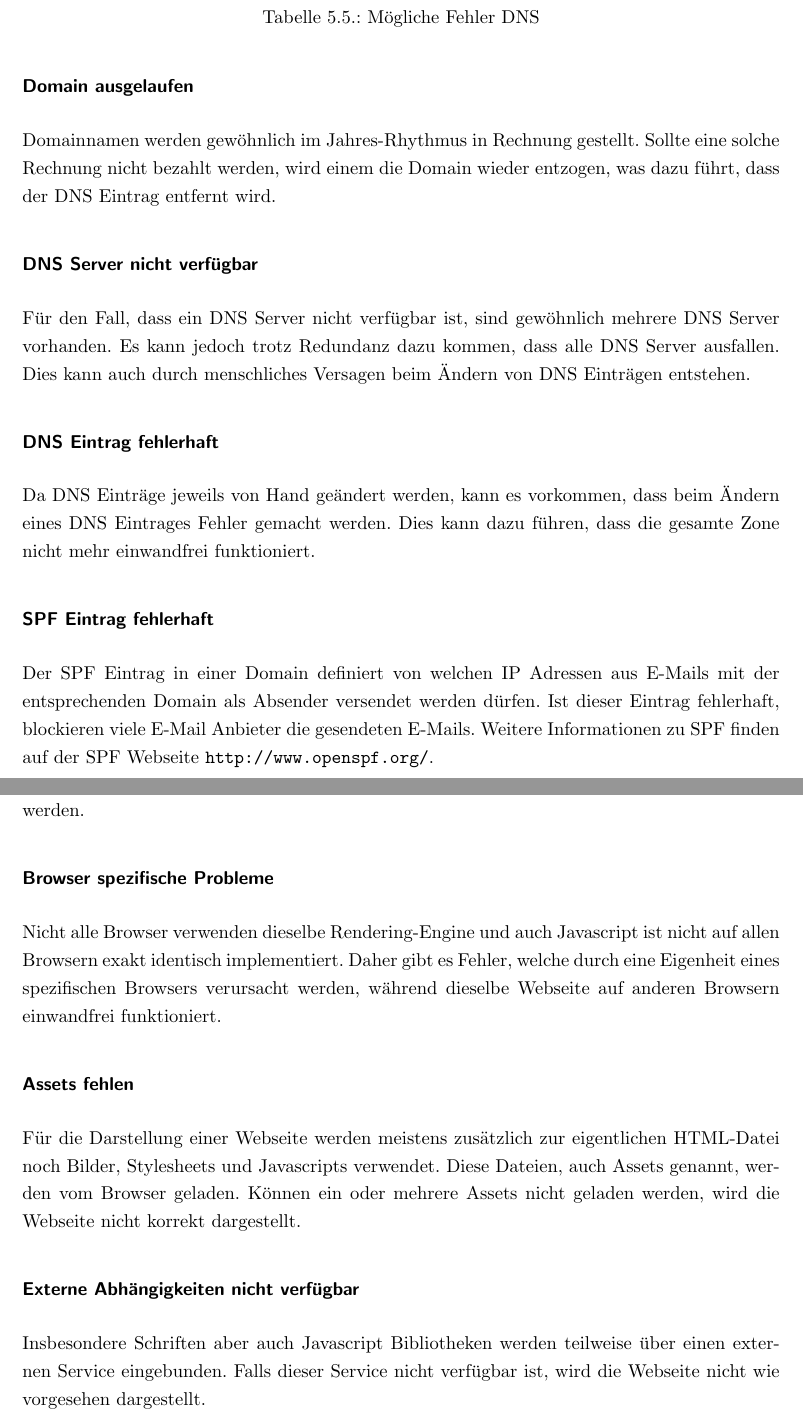
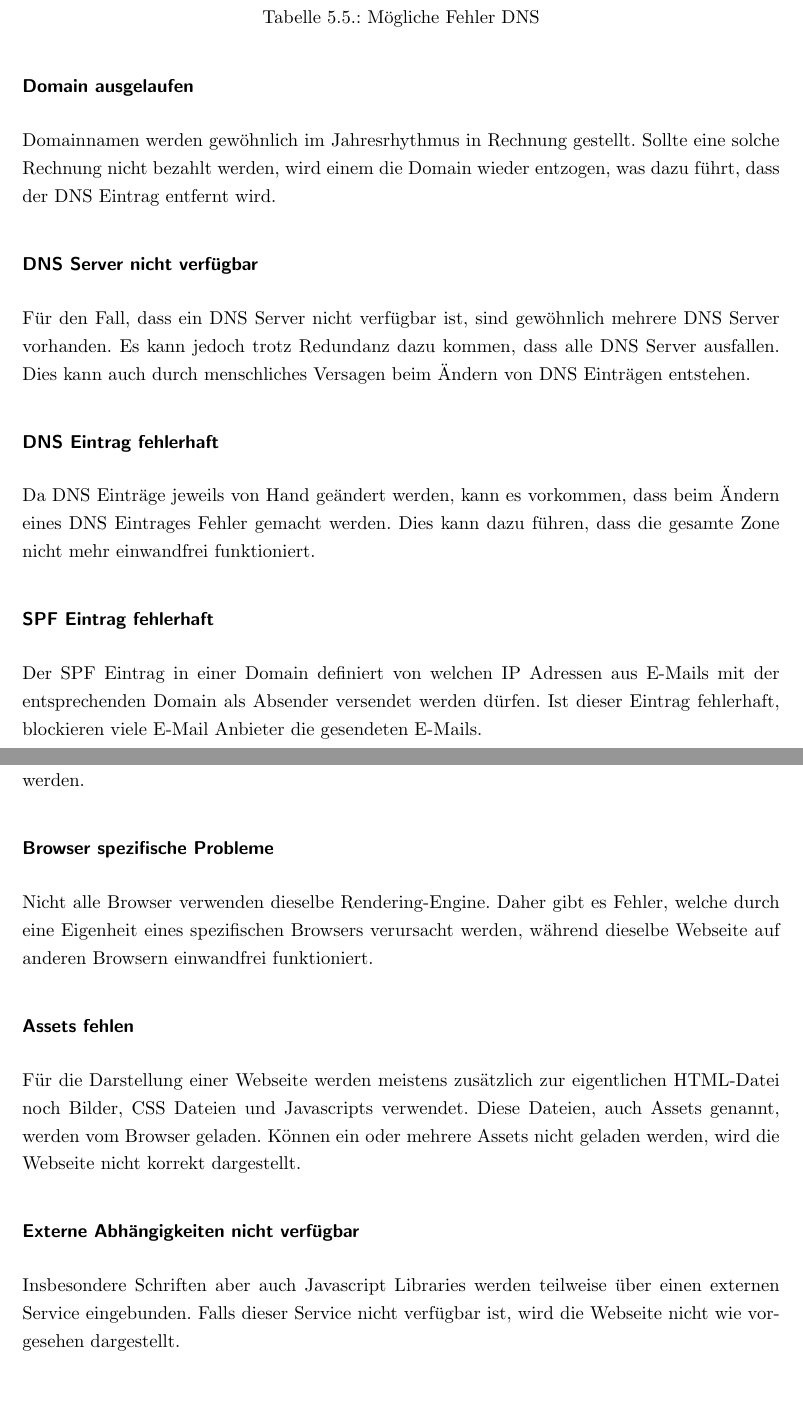
Before and after one commit to frog32/bachelorarbeit, a LaTeX thesis (index.tex, which reads chapters/fehlerkatalog.tex): two parts of pages 18 and 23 of 62, joined at a grey line, cut so that both start at the same text. Compiled offline with pdfLaTeX; an older LaTeX class or package is replaced by its successor.

Commit message:
Korrekturen

```diff
--- a/chapters/fehlerkatalog.tex
+++ b/chapters/fehlerkatalog.tex
@@ -141,7 +141,7 @@ Bei einer Webseite welche mit \acrshort{ssl} geschützt ist, ist es wichtig, das
 
 \subsubsection{Domain ausgelaufen}
 \label{ssub:domainausgelaufen}
-Domainnamen werden gewöhnlich im Jahres-Rhythmus in Rechnung gestellt. Sollte eine solche Rechnung nicht bezahlt werden, wird einem die Domain wieder entzogen, was dazu führt, dass der \acrshort{dns} Eintrag entfernt wird.
+Domainnamen werden gewöhnlich im Jahresrhythmus in Rechnung gestellt. Sollte eine solche Rechnung nicht bezahlt werden, wird einem die Domain wieder entzogen, was dazu führt, dass der \acrshort{dns} Eintrag entfernt wird.
 
 \subsubsection{\acrshort{dns} Server nicht verfügbar}
 \label{ssub:dns_server_nicht_verfügbar}
@@ -153,7 +153,7 @@ Da \acrshort{dns} Einträge jeweils von Hand geändert werden, kann es vorkommen
 
 \subsubsection{\acrshort{spf} Eintrag fehlerhaft}
 \label{ssub:spfeintragfehlerhaft}
-Der \acrshort{spf} Eintrag in einer Domain definiert von welchen IP Adressen aus E-Mails mit der entsprechenden Domain als Absender versendet werden dürfen. Ist dieser Eintrag fehlerhaft, blockieren viele E-Mail Anbieter die gesendeten E-Mails. Weitere Informationen zu \acrshort{spf} finden auf der \acrshort{spf} Webseite \url{http://www.openspf.org/}.
+Der \acrshort{spf} Eintrag in einer Domain definiert von welchen IP Adressen aus E-Mails mit der entsprechenden Domain als Absender versendet werden dürfen. Ist dieser Eintrag fehlerhaft, blockieren viele E-Mail Anbieter die gesendeten E-Mails.
 
 \subsection{Hintergrundprozesse}
 \label{sub:fehler_hintergrundprozesse}
@@ -258,15 +258,15 @@ Die benötigte Ladezeit einer Webseite hat Einfluss auf die Anzahl Benutzer, wel
 
 \subsubsection{Browser spezifische Probleme}
 \label{ssub:browserspezifischeprobleme}
-Nicht alle Browser verwenden dieselbe Rendering-Engine und auch Javascript ist nicht auf allen Browsern exakt identisch implementiert. Daher gibt es Fehler, welche durch eine Eigenheit eines spezifischen Browsers verursacht werden, während dieselbe Webseite auf anderen Browsern einwandfrei funktioniert.
+Nicht alle Browser verwenden dieselbe Rendering-Engine. Daher gibt es Fehler, welche durch eine Eigenheit eines spezifischen Browsers verursacht werden, während dieselbe Webseite auf anderen Browsern einwandfrei funktioniert.
 
 \subsubsection{Assets fehlen}
 \label{ssub:assetsfehlen}
-Für die Darstellung einer Webseite werden meistens zusätzlich zur eigentlichen HTML-Datei noch Bilder, Stylesheets und Javascripts verwendet. Diese Dateien, auch Assets genannt, werden vom Browser geladen. Können ein oder mehrere Assets nicht geladen werden, wird die Webseite nicht korrekt dargestellt.
+Für die Darstellung einer Webseite werden meistens zusätzlich zur eigentlichen HTML-Datei noch Bilder, \acrshort{css} Dateien und Javascripts verwendet. Diese Dateien, auch Assets genannt, werden vom Browser geladen. Können ein oder mehrere Assets nicht geladen werden, wird die Webseite nicht korrekt dargestellt.
 
 \subsubsection{Externe Abhängigkeiten nicht verfügbar}
 \label{ssub:externeabhaengigkeiten_nicht_verfügbar}
-Insbesondere Schriften aber auch Javascript Bibliotheken werden teilweise über einen externen Service eingebunden. Falls dieser Service nicht verfügbar ist, wird die Webseite nicht wie vorgesehen dargestellt.
+Insbesondere Schriften aber auch Javascript Libraries werden teilweise über einen externen Service eingebunden. Falls dieser Service nicht verfügbar ist, wird die Webseite nicht wie vorgesehen dargestellt.
 
 \subsubsection{Seite funktioniert nicht auf mobilen Geräten}
 \label{ssub:seitefunktioniertnichtaufmobilengeraeten}
```
Also changed, not shown: chapters/abstract.tex (+1 -1 lines), chapters/fehlerkatalog.tex (4 more changed lines).
